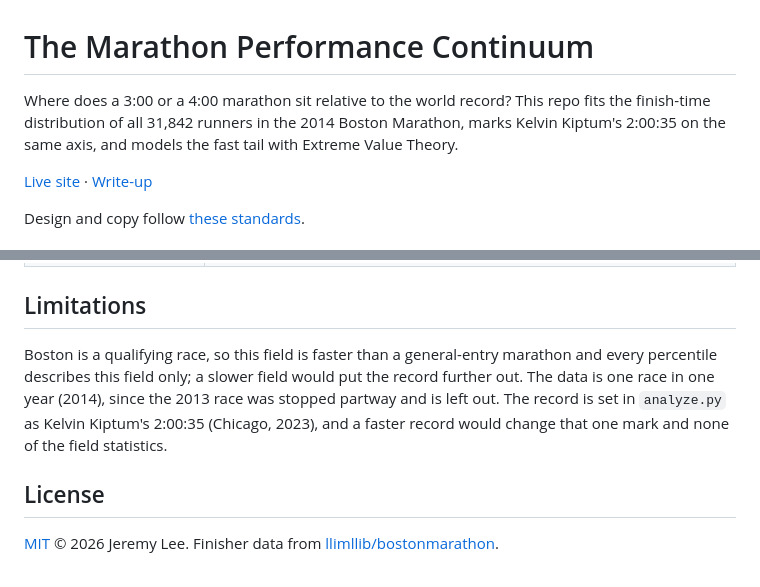
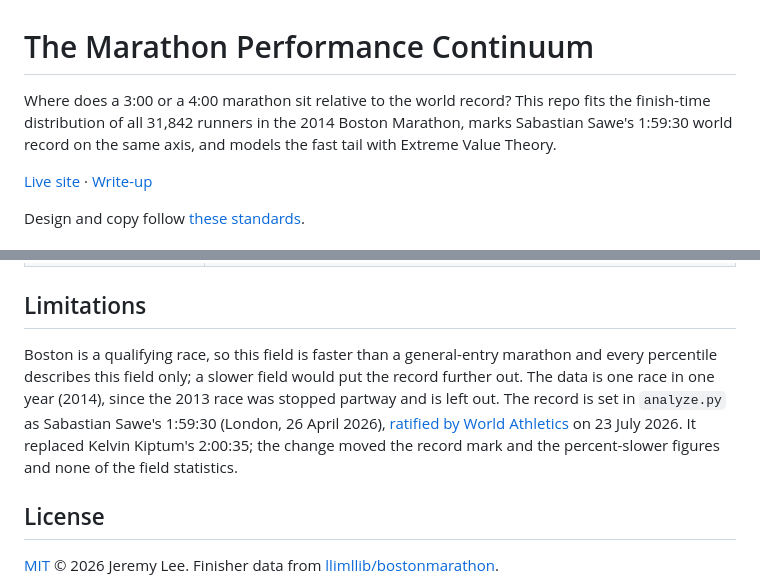
Before and after one commit to lyhjeremy/marathon-performance-continuum, a Markdown page: README.md, 2 parts joined by grey strips. Rendered like a GitHub page.

```diff
--- a/README.md
+++ b/README.md
@@ -1,6 +1,6 @@
 # The Marathon Performance Continuum
 
-Where does a 3:00 or a 4:00 marathon sit relative to the world record? This repo fits the finish-time distribution of all 31,842 runners in the 2014 Boston Marathon, marks Kelvin Kiptum's 2:00:35 on the same axis, and models the fast tail with Extreme Value Theory.
+Where does a 3:00 or a 4:00 marathon sit relative to the world record? This repo fits the finish-time distribution of all 31,842 runners in the 2014 Boston Marathon, marks Sabastian Sawe's 1:59:30 world record on the same axis, and models the fast tail with Extreme Value Theory.
 
 [Live site](https://lyhjeremy.github.io/marathon-performance-continuum/) · [Write-up](https://lyhjeremy.github.io/marathon-performance-continuum/overview/)
 
@@ -51,7 +51,7 @@ python export_web.py      # one-minute histograms for the site's chart and looku
 
 ## Limitations
 
-Boston is a qualifying race, so this field is faster than a general-entry marathon and every percentile describes this field only; a slower field would put the record further out. The data is one race in one year (2014), since the 2013 race was stopped partway and is left out. The record is set in `analyze.py` as Kelvin Kiptum's 2:00:35 (Chicago, 2023), and a faster record would change that one mark and none of the field statistics.
+Boston is a qualifying race, so this field is faster than a general-entry marathon and every percentile describes this field only; a slower field would put the record further out. The data is one race in one year (2014), since the 2013 race was stopped partway and is left out. The record is set in `analyze.py` as Sabastian Sawe's 1:59:30 (London, 26 April 2026), [ratified by World Athletics](https://worldathletics.org/news/press-releases/ratified-world-records-sawe-ehammer-charlton-mcrae-yan-duplantis-assefa) on 23 July 2026. It replaced Kelvin Kiptum's 2:00:35; the change moved the record mark and the percent-slower figures and none of the field statistics.
 
 ## License
 
```
Also changed, not shown: other parts of README.md (+3 -3 lines), writeup.md (+12 -12 lines), figures/continuum.png, 5 other files.
